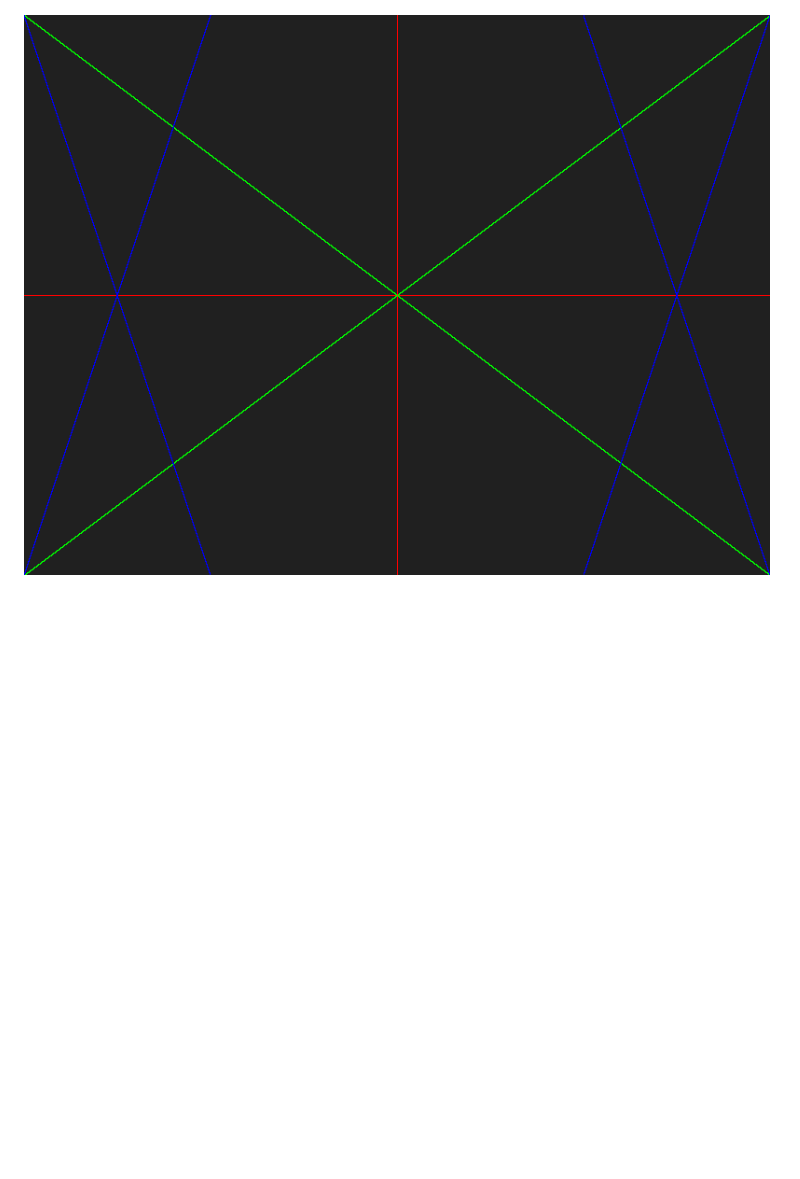
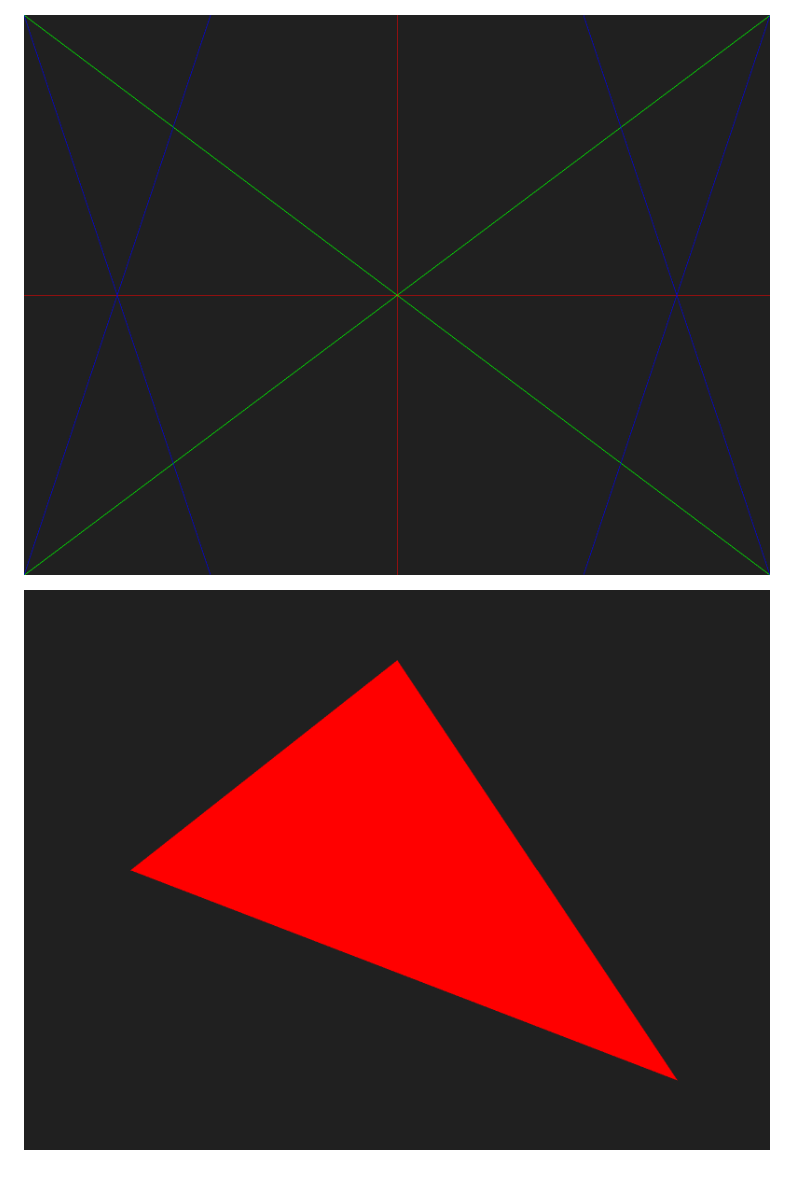
Before and after one commit to wizsk/zaytun.c, a Markdown page: README.md, the part around the change. Rendered like a GitHub page; pictures changed too: demos/lines.png, demos/trianlge.png (added); blank space fills up the shorter version.

Commit message:
triangle

```diff
--- a/README.md
+++ b/README.md
@@ -20,3 +20,5 @@ gcc example.c -o example
 ![checker board](./demos/chekerboard_cir.png)
 
 ![lines](./demos/lines.png)
+
+![triangle](./demos/trianlge.png)
```
Also changed, not shown: demos/chekerboard_cir.png, demos/chekerboard_rec.png, 4 other files.
